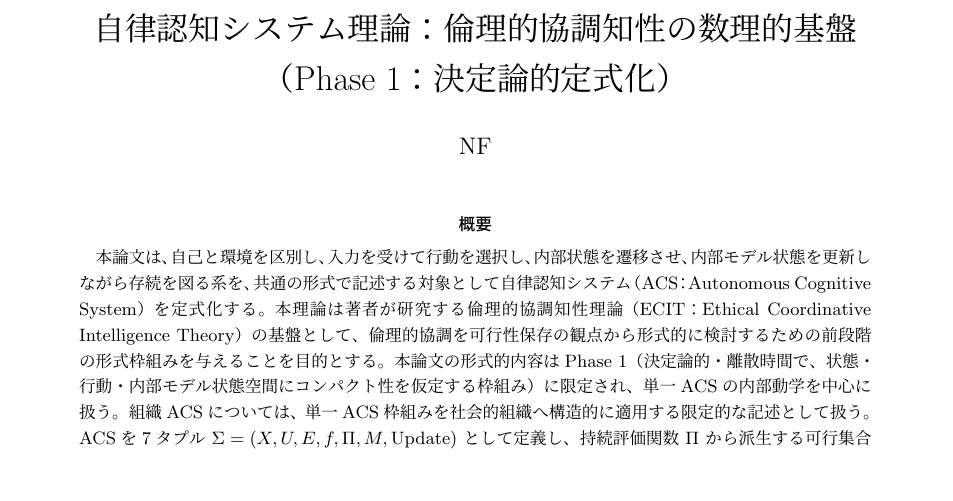
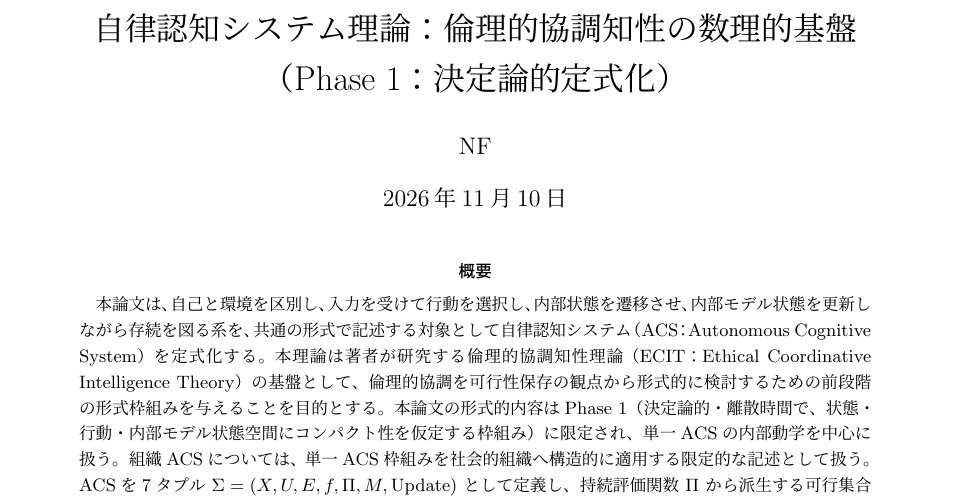
Before and after one commit to NFlaboratory/Autonomous-Cognitive-System-Theory-Phase-1, a LaTeX document (paper/main.tex): part of page 1 of 259, cut so that both start at the same text, the shorter picture padded with empty space. Compiled offline with upLaTeX and dvipdfmx.

Commit message:
Set publication date for the paper

```diff
--- a/paper/main.tex
+++ b/paper/main.tex
@@ -43,7 +43,7 @@
 %---------------- メタ情報 ----------------
 \title{自律認知システム理論：倫理的協調知性の数理的基盤\\（Phase 1：決定論的定式化）}
 \author{NF}
-\date{}
+\date{2026年11月10日}
 % PDF の作成者欄を固定する（hyperref を使わないので dvipdfmx の special で指定する）
 \AtBeginDvi{\special{pdf:docinfo<</Author(NF)>>}}
 
```
